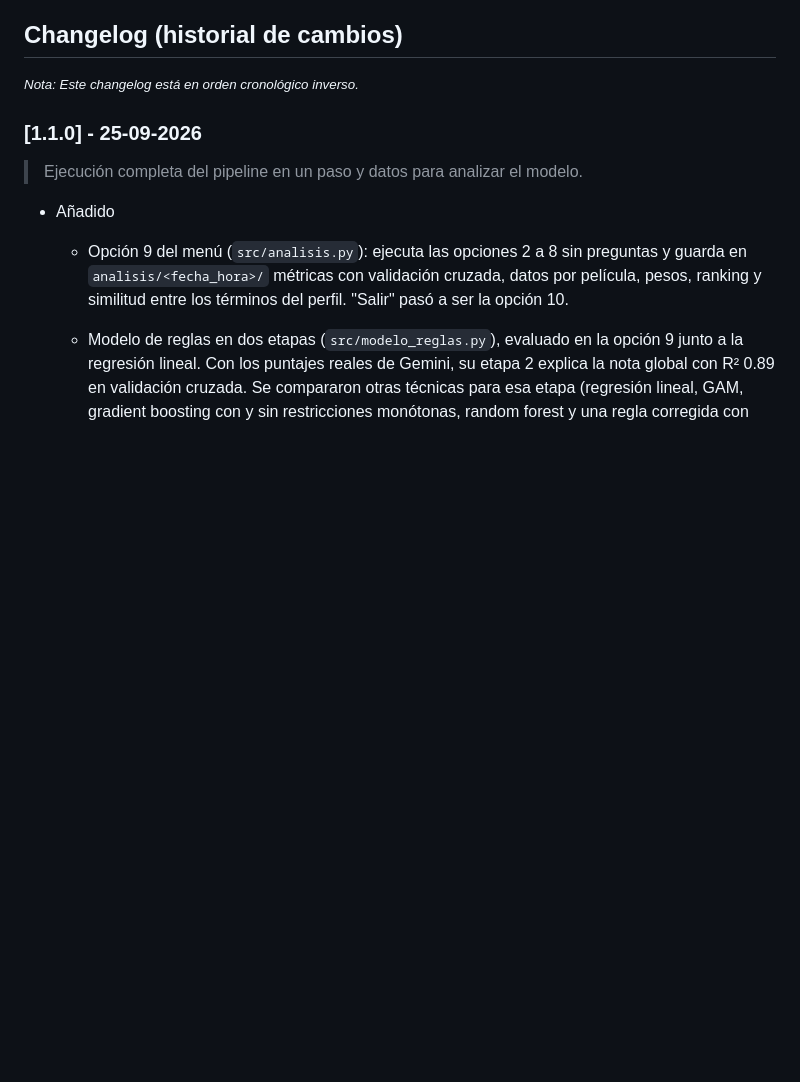
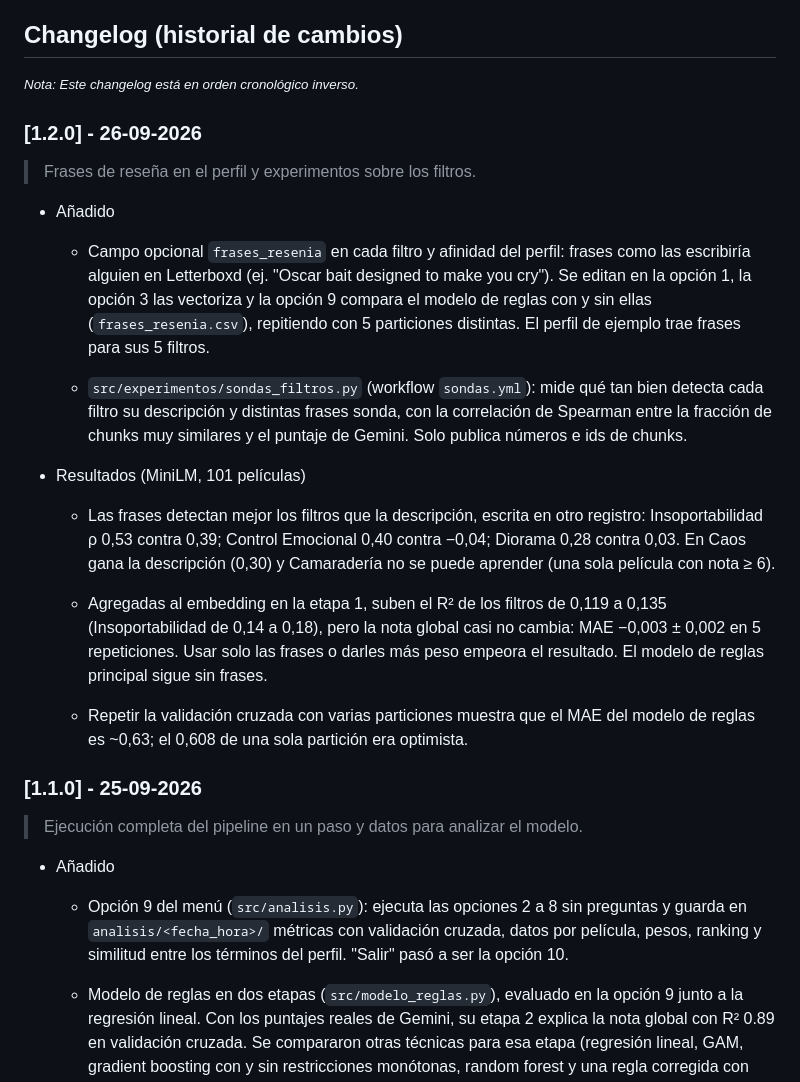
Before and after one commit to jonathanurrutiat-wq/motor-de-recomendacion-semantica-multiperfil, a Markdown page: README.md, the part around the change. Rendered like a GitHub page; blank space fills up the shorter version.

Commit message:
README: changelog 1.2.0 con frases de reseña y experimentos de filtros
Co-Authored-By: Claude Opus 5.5 <noreply@anthropic.com>
Claude-Session: https://claude.ai/code/session_01TQx2PUWGmByMALDGQVbCtX

```diff
--- a/README.md
+++ b/README.md
@@ -151,6 +151,23 @@ La arquitectura es genérica: el modelo no está rígidamente programado para un
 
 ## **Changelog (historial de cambios)**
 <small>*Nota: Este changelog está en orden cronológico inverso.*</small>
+
+### [1.2.0] - 26-09-2026
+> Frases de reseña en el perfil y experimentos sobre los filtros.
+
+* Añadido
+
+    * Campo opcional `frases_resenia` en cada filtro y afinidad del perfil: frases como las escribiría alguien en Letterboxd (ej. "Oscar bait designed to make you cry"). Se editan en la opción 1, la opción 3 las vectoriza y la opción 9 compara el modelo de reglas con y sin ellas (`frases_resenia.csv`), repitiendo con 5 particiones distintas. El perfil de ejemplo trae frases para sus 5 filtros.
+
+    * `src/experimentos/sondas_filtros.py` (workflow `sondas.yml`): mide qué tan bien detecta cada filtro su descripción y distintas frases sonda, con la correlación de Spearman entre la fracción de chunks muy similares y el puntaje de Gemini. Solo publica números e ids de chunks.
+
+* Resultados (MiniLM, 101 películas)
+
+    * Las frases detectan mejor los filtros que la descripción, escrita en otro registro: Insoportabilidad ρ 0,53 contra 0,39; Control Emocional 0,40 contra −0,04; Diorama 0,28 contra 0,03. En Caos gana la descripción (0,30) y Camaradería no se puede aprender (una sola película con nota ≥ 6).
+
+    * Agregadas al embedding en la etapa 1, suben el R² de los filtros de 0,119 a 0,135 (Insoportabilidad de 0,14 a 0,18), pero la nota global casi no cambia: MAE −0,003 ± 0,002 en 5 repeticiones. Usar solo las frases o darles más peso empeora el resultado. El modelo de reglas principal sigue sin frases.
+
+    * Repetir la validación cruzada con varias particiones muestra que el MAE del modelo de reglas es ~0,63; el 0,608 de una sola partición era optimista.
 
 ### [1.1.0] - 25-09-2026
 > Ejecución completa del pipeline en un paso y datos para analizar el modelo.
```
